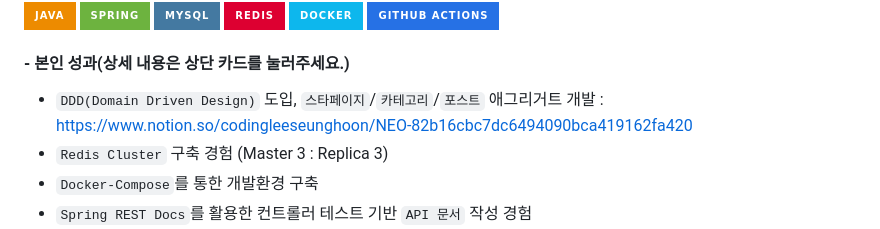
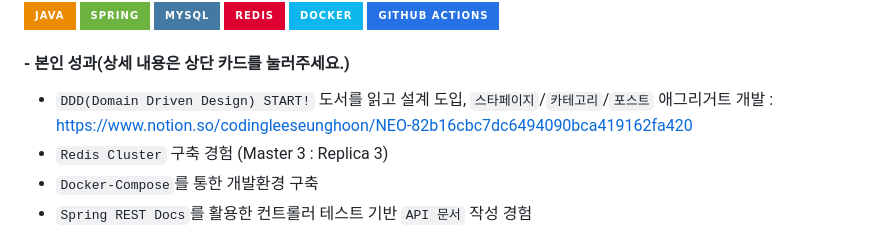
Before and after one commit to CodingLeeSeungHoon/CodingLeeSeungHoon, a Markdown page: README.md, the part around the change. Rendered like a GitHub page; badges without logos.

```diff
--- a/README.md
+++ b/README.md
@@ -19,7 +19,7 @@
 ![GitHub Actions](https://img.shields.io/badge/github%20actions-%232671E5.svg?style=for-the-badge&logo=githubactions&logoColor=white)
 
 #### - 본인 성과(상세 내용은 상단 카드를 눌러주세요.)
-- `DDD(Domain Driven Design)` 도입, `스타페이지`/`카테고리`/`포스트` 애그리거트 개발 : https://www.notion.so/codingleeseunghoon/NEO-82b16cbc7dc6494090bca419162fa420
+- `DDD(Domain Driven Design) START!` 도서를 읽고 설계 도입, `스타페이지`/`카테고리`/`포스트` 애그리거트 개발 : https://www.notion.so/codingleeseunghoon/NEO-82b16cbc7dc6494090bca419162fa420
 - `Redis Cluster` 구축 경험 (Master 3 : Replica 3)
 - `Docker-Compose`를 통한 개발환경 구축
 - `Spring REST Docs`를 활용한 컨트롤러 테스트 기반 `API 문서` 작성 경험
```
